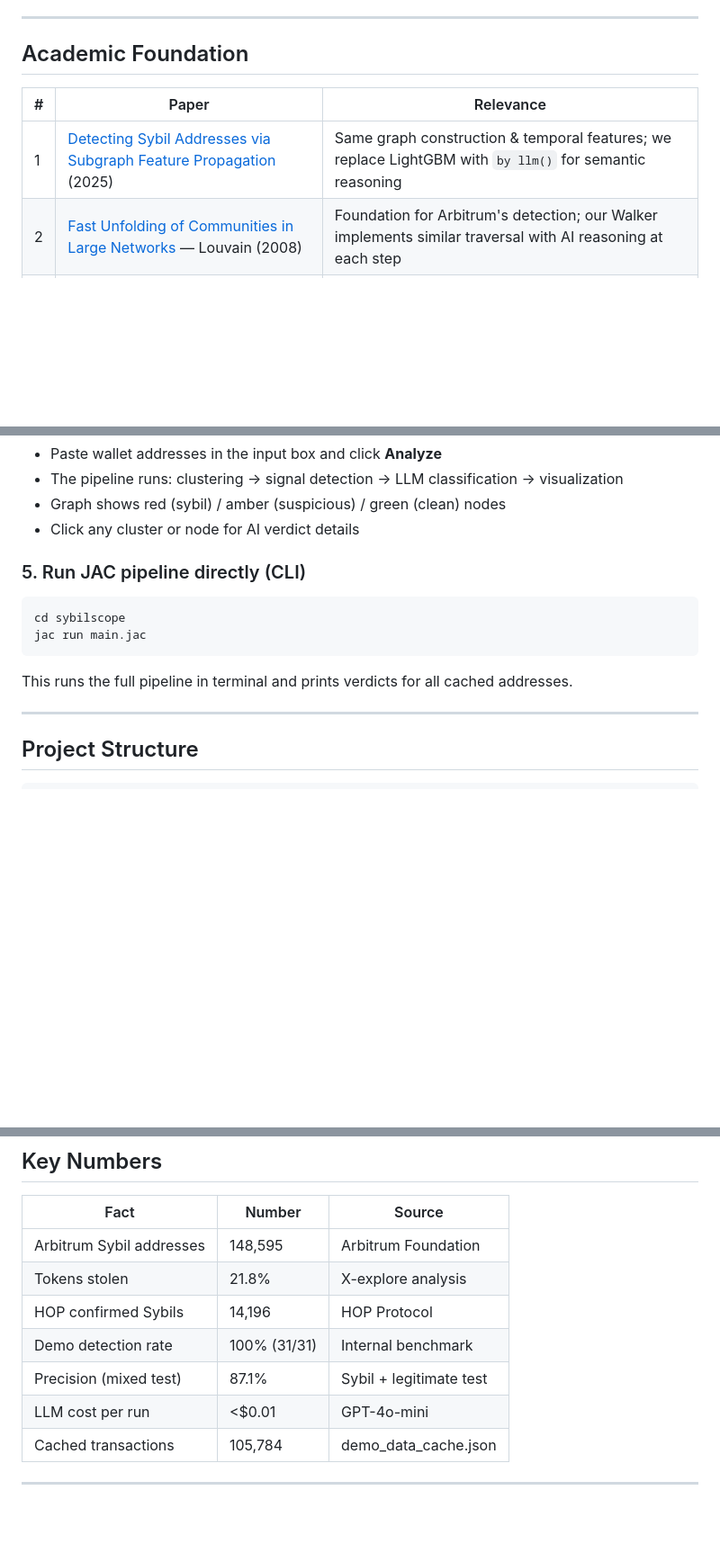
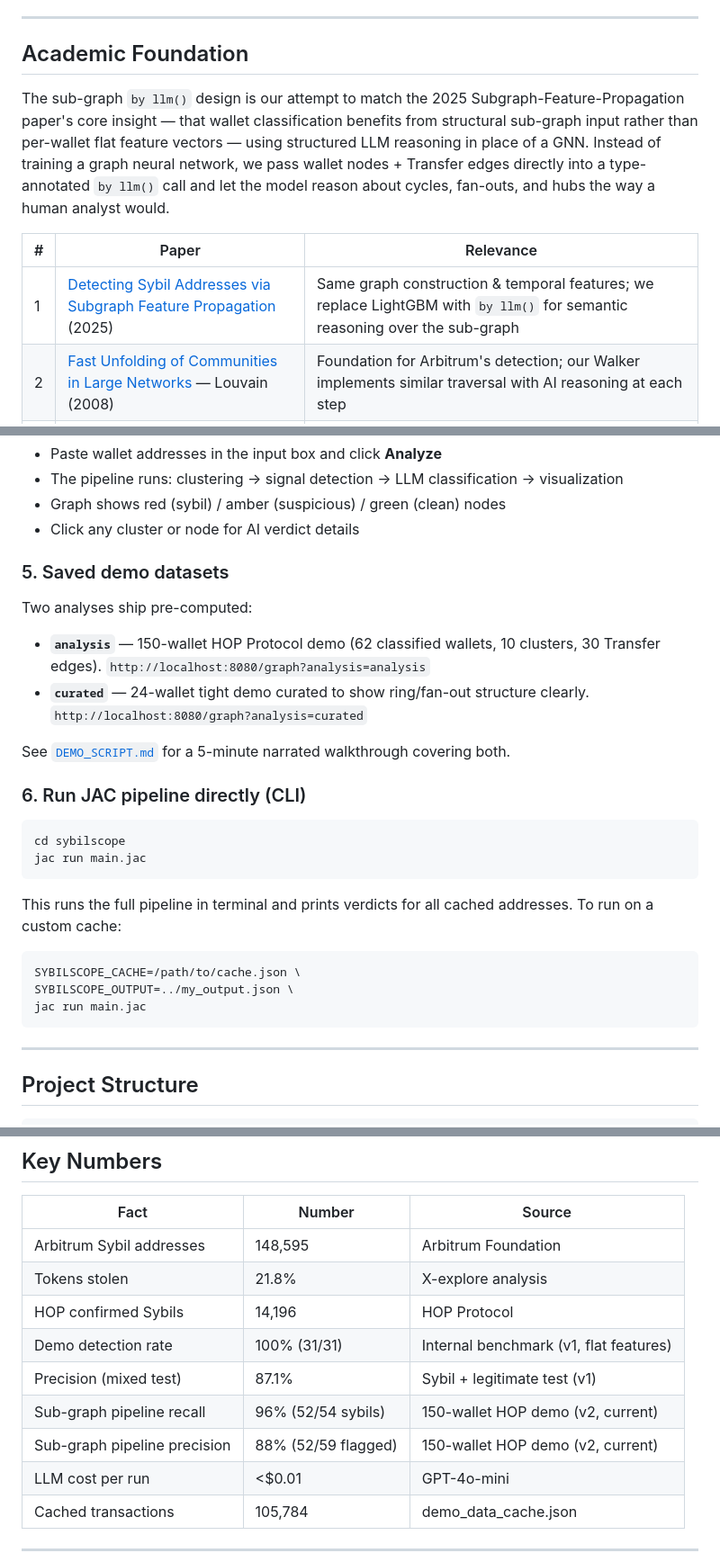
Before and after one commit to shrimannmyneni/sybilscope, a Markdown page: README.md, 3 parts joined by grey strips. Shown at 90% size. Rendered like a GitHub page; blank space fills up the shorter version.

Commit message:
README: v2 metrics, saved-datasets quickstart, sub-graph framing
- Key Numbers: keep v1 flat-feature benchmarks as historical, add two
  rows for the current sub-graph pipeline (recall 96% / precision 88%
  on the 150-wallet HOP demo) so the table reflects what ships today.
- Quick Start: document the two bundled saved analyses (analysis vs
  curated) with direct graph URLs, link to DEMO_SCRIPT.md for the
  5-minute narration, add SYBILSCOPE_CACHE/SYBILSCOPE_OUTPUT env var
  example for custom runs.
- Academic Foundation: add a lead-in sentence framing sub-graph by
  llm() as our LLM-native take on the 2025 Subgraph-Feature-Propagation
  paper — structured graph input into the model instead of a GNN.

Co-Authored-By: Claude Opus 4.6 (1M context) <noreply@anthropic.com>

````diff
--- a/README.md
+++ b/README.md
@@ -223,9 +223,11 @@ No separate Arbiscan key needed — use Etherscan API key with chainid=42161.
 
 ## Academic Foundation
 
+The sub-graph `by llm()` design is our attempt to match the 2025 Subgraph-Feature-Propagation paper's core insight — that wallet classification benefits from structural sub-graph input rather than per-wallet flat feature vectors — using structured LLM reasoning in place of a GNN. Instead of training a graph neural network, we pass wallet nodes + Transfer edges directly into a type-annotated `by llm()` call and let the model reason about cycles, fan-outs, and hubs the way a human analyst would.
+
 | # | Paper | Relevance |
 |---|-------|-----------|
-| 1 | [Detecting Sybil Addresses via Subgraph Feature Propagation](https://arxiv.org/abs/2505.09313) (2025) | Same graph construction & temporal features; we replace LightGBM with `by llm()` for semantic reasoning |
+| 1 | [Detecting Sybil Addresses via Subgraph Feature Propagation](https://arxiv.org/abs/2505.09313) (2025) | Same graph construction & temporal features; we replace LightGBM with `by llm()` for semantic reasoning over the sub-graph |
 | 2 | [Fast Unfolding of Communities in Large Networks](https://arxiv.org/pdf/0803.0476.pdf) — Louvain (2008) | Foundation for Arbitrum's detection; our Walker implements similar traversal with AI reasoning at each step |
 | 3 | [From Louvain to Leiden](https://www.nature.com/articles/s41598-019-41695-z) (2019) | Addresses Louvain's disconnected community defect; our AI layer acts as the semantic refinement phase |
 | 4 | [Arbitrum Foundation Sybil Detection](https://github.com/ArbitrumFoundation/sybil-detection) (2023) | Ground truth dataset and methodology baseline |
@@ -282,7 +284,18 @@ Open **http://localhost:8080** in your browser.
 - Graph shows red (sybil) / amber (suspicious) / green (clean) nodes
 - Click any cluster or node for AI verdict details
 
-### 5. Run JAC pipeline directly (CLI)
+### 5. Saved demo datasets
+
+Two analyses ship pre-computed:
+
+- **`analysis`** — 150-wallet HOP Protocol demo (62 classified wallets, 10 clusters, 30 Transfer edges).
+  `http://localhost:8080/graph?analysis=analysis`
+- **`curated`** — 24-wallet tight demo curated to show ring/fan-out structure clearly.
+  `http://localhost:8080/graph?analysis=curated`
+
+See [`DEMO_SCRIPT.md`](DEMO_SCRIPT.md) for a 5-minute narrated walkthrough covering both.
+
+### 6. Run JAC pipeline directly (CLI)
 
 ```bash
 cd sybilscope
@@ -290,6 +303,13 @@ jac run main.jac
 ```
 
 This runs the full pipeline in terminal and prints verdicts for all cached addresses.
+To run on a custom cache:
+
+```bash
+SYBILSCOPE_CACHE=/path/to/cache.json \
+SYBILSCOPE_OUTPUT=../my_output.json \
+jac run main.jac
+```
 
 ---
 
@@ -332,8 +352,10 @@ data/
 | Arbitrum Sybil addresses | 148,595 | Arbitrum Foundation |
 | Tokens stolen | 21.8% | X-explore analysis |
 | HOP confirmed Sybils | 14,196 | HOP Protocol |
-| Demo detection rate | 100% (31/31) | Internal benchmark |
-| Precision (mixed test) | 87.1% | Sybil + legitimate test |
+| Demo detection rate | 100% (31/31) | Internal benchmark (v1, flat features) |
+| Precision (mixed test) | 87.1% | Sybil + legitimate test (v1) |
+| Sub-graph pipeline recall | 96% (52/54 sybils) | 150-wallet HOP demo (v2, current) |
+| Sub-graph pipeline precision | 88% (52/59 flagged) | 150-wallet HOP demo (v2, current) |
 | LLM cost per run | <$0.01 | GPT-4o-mini |
 | Cached transactions | 105,784 | demo_data_cache.json |
 
````
